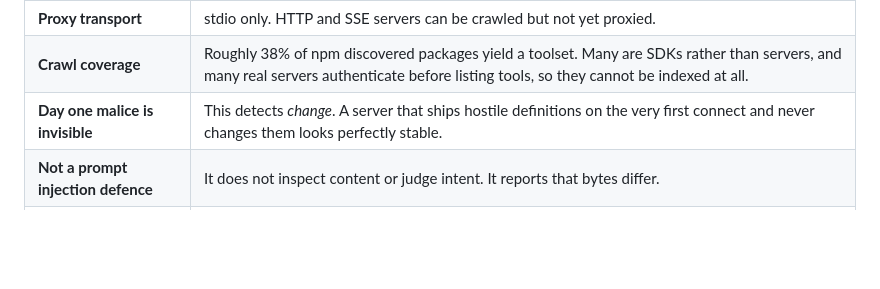
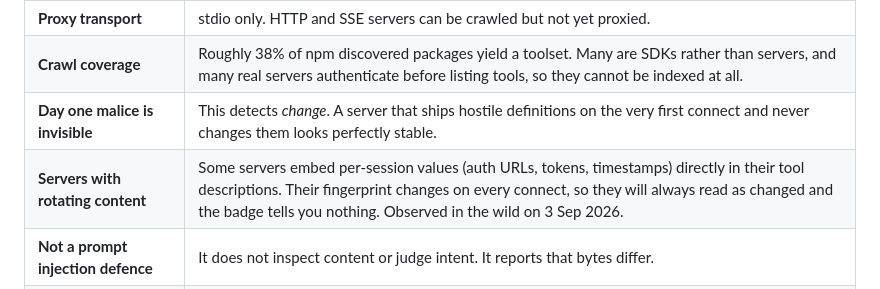
Before and after one commit to GautamTalksDev/mcp-pin, a Markdown page: README.md, the part around the change. GitHub-like rendering; blank space fills up the shorter version.

Commit message:
docs: note that servers with per-session values in descriptions always read as changed

```diff
--- a/README.md
+++ b/README.md
@@ -227,6 +227,7 @@ Listed here rather than buried, because a security tool that oversells itself is
 | **Proxy transport** | stdio only. HTTP and SSE servers can be crawled but not yet proxied. |
 | **Crawl coverage** | Roughly 38% of npm discovered packages yield a toolset. Many are SDKs rather than servers, and many real servers authenticate before listing tools, so they cannot be indexed at all. |
 | **Day one malice is invisible** | This detects *change*. A server that ships hostile definitions on the very first connect and never changes them looks perfectly stable. |
+| **Servers with rotating content** | Some servers embed per-session values (auth URLs, tokens, timestamps) directly in their tool descriptions. Their fingerprint changes on every connect, so they will always read as changed and the badge tells you nothing. Observed in the wild on 3 Sep 2026. |
 | **Not a prompt injection defence** | It does not inspect content or judge intent. It reports that bytes differ. |
 | **Models sometimes catch this already** | Testing on 2 September 2026 showed Claude Desktop refusing obvious injected instructions in tool descriptions and warning the user unprompted. That defence depends on the payload being obvious. A deterministic check does not. |
 
```
